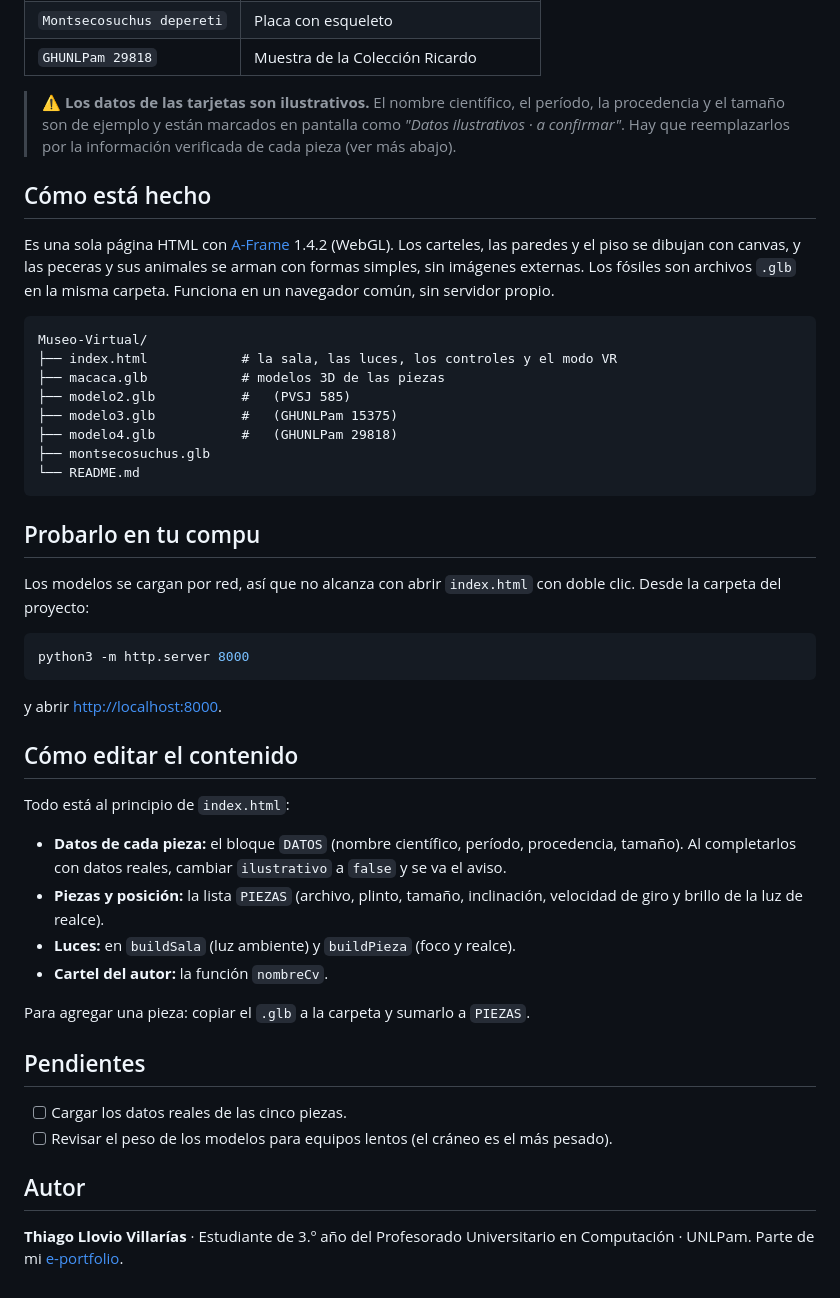
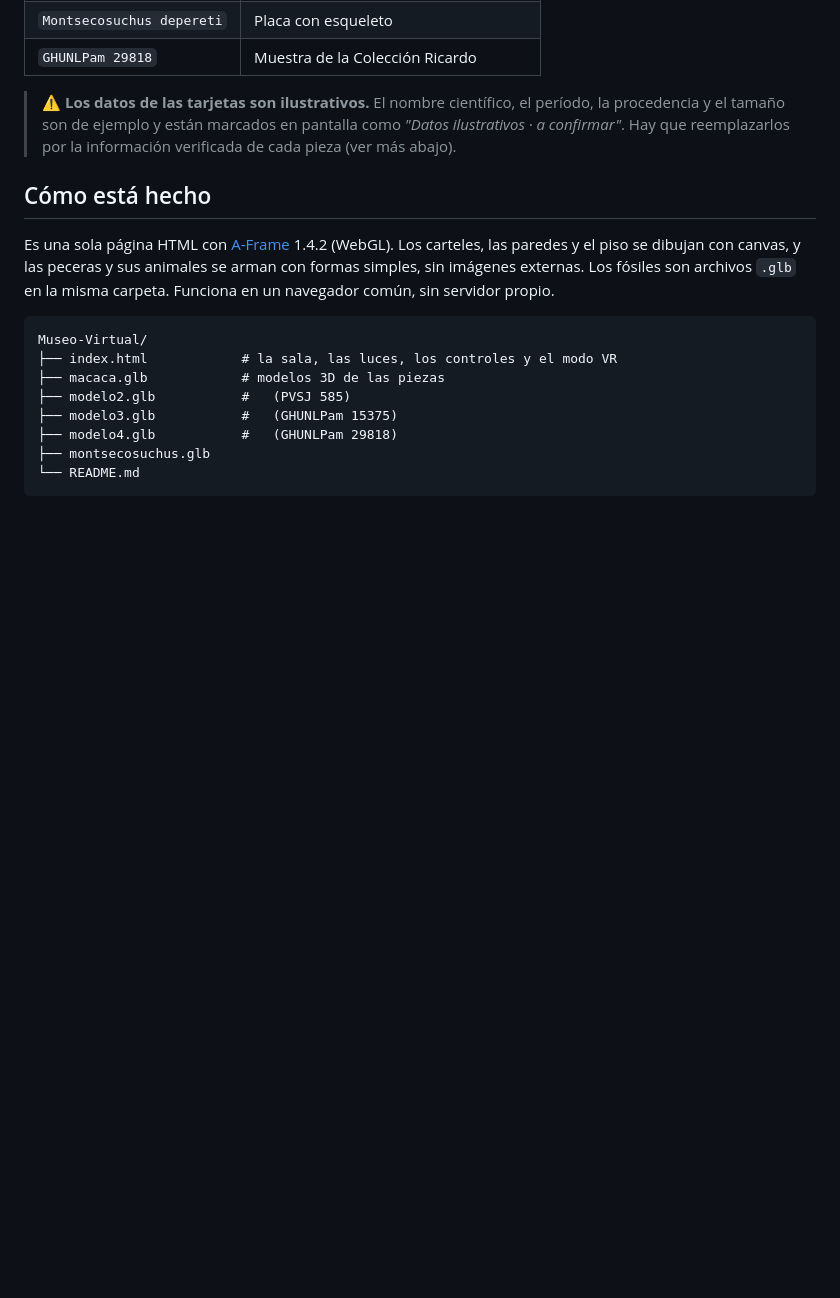
Before and after one commit to villariasthiago/Museo-Virtual, a Markdown page: README.md, the part around the change. Rendered like a GitHub page; blank space fills up the shorter version.

Commit message:
Actualización

````diff
--- a/README.md
+++ b/README.md
@@ -61,34 +61,3 @@ Museo-Virtual/
 ├── montsecosuchus.glb
 └── README.md
 ```
-
-## Probarlo en tu compu
-
-Los modelos se cargan por red, así que no alcanza con abrir `index.html` con doble clic. Desde la carpeta del proyecto:
-
-```bash
-python3 -m http.server 8000
-```
-
-y abrir <http://localhost:8000>.
-
-## Cómo editar el contenido
-
-Todo está al principio de `index.html`:
-
-- **Datos de cada pieza:** el bloque `DATOS` (nombre científico, período, procedencia, tamaño). Al completarlos con datos reales, cambiar `ilustrativo` a `false` y se va el aviso.
-- **Piezas y posición:** la lista `PIEZAS` (archivo, plinto, tamaño, inclinación, velocidad de giro y brillo de la luz de realce).
-- **Luces:** en `buildSala` (luz ambiente) y `buildPieza` (foco y realce).
-- **Cartel del autor:** la función `nombreCv`.
-
-Para agregar una pieza: copiar el `.glb` a la carpeta y sumarlo a `PIEZAS`.
-
-## Pendientes
-
-- [ ] Cargar los datos reales de las cinco piezas.
-- [ ] Revisar el peso de los modelos para equipos lentos (el cráneo es el más pesado).
-
-## Autor
-
-**Thiago Llovio Villarías** · Estudiante de 3.º año del Profesorado Universitario en Computación · UNLPam.
-Parte de mi [e-portfolio](https://villariasthiago.github.io/e-portfolio/).
````
